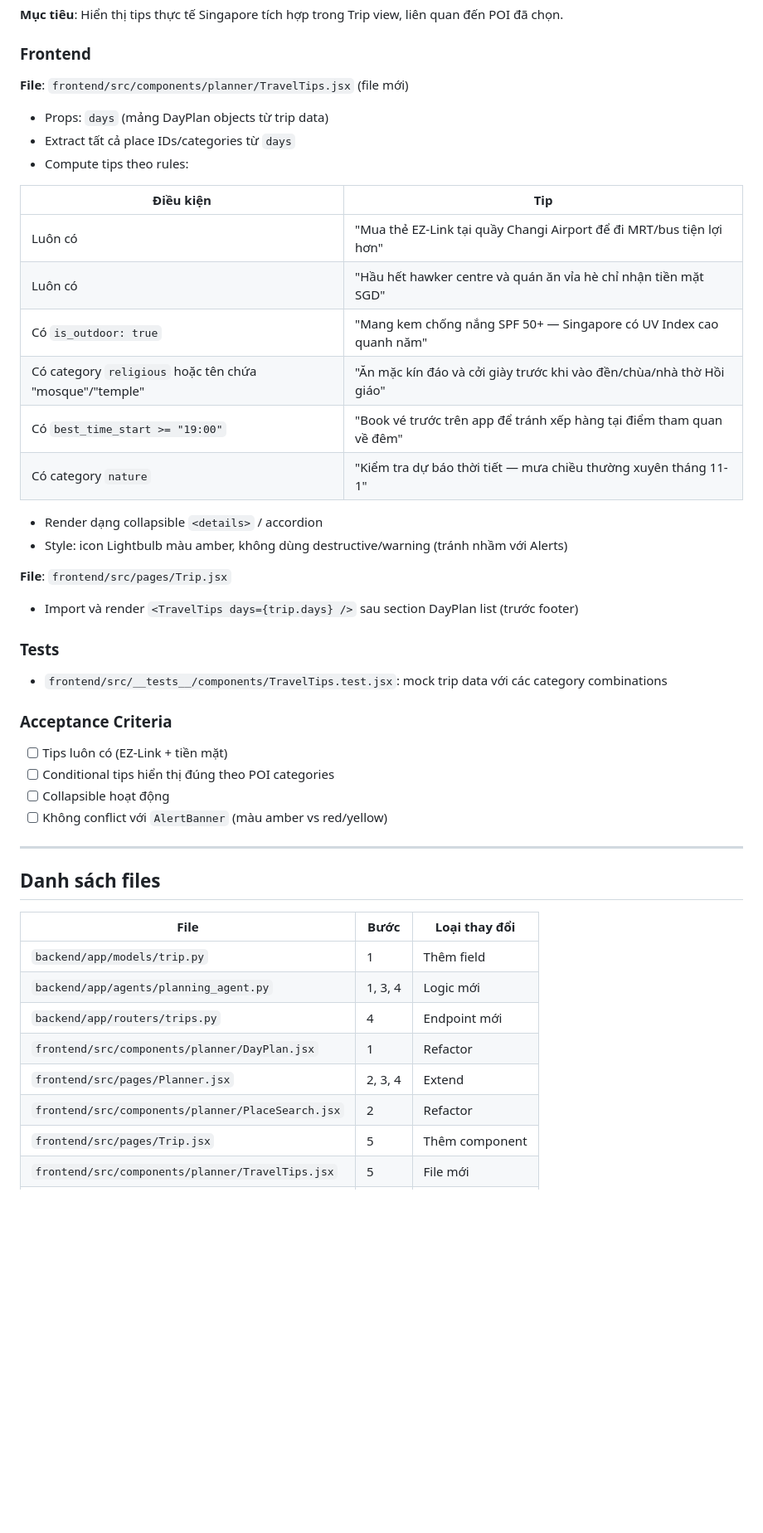
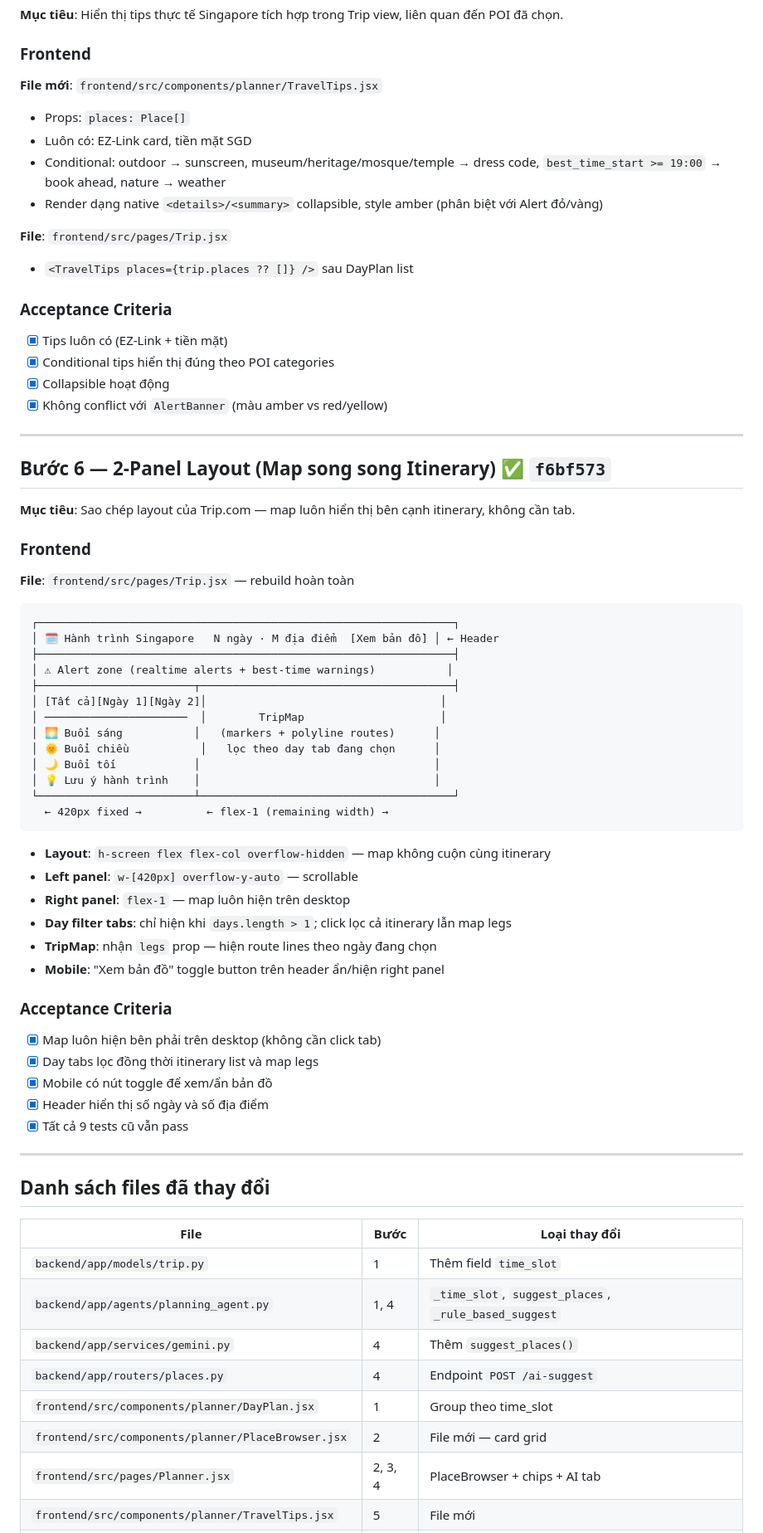
Before and after one commit to AnhKhoaaaa/IMOVEV2, a Markdown page: docs/plans/frontend.md, the part around one of its changes. Shown at 83% size. GitHub-like rendering; blank space fills up the shorter version.

````diff
--- a/docs/plans/frontend.md
+++ b/docs/plans/frontend.md
@@ -196,46 +155,72 @@ preferences: {
 
 ### Frontend
 
-**File**: `frontend/src/components/planner/TravelTips.jsx` (file mới)
-- Props: `days` (mảng DayPlan objects từ trip data)
-- Extract tất cả place IDs/categories từ `days`
-- Compute tips theo rules:
-
-| Điều kiện | Tip |
-|-----------|-----|
-| Luôn có | "Mua thẻ EZ-Link tại quầy Changi Airport để đi MRT/bus tiện lợi hơn" |
-| Luôn có | "Hầu hết hawker centre và quán ăn vỉa hè chỉ nhận tiền mặt SGD" |
-| Có `is_outdoor: true` | "Mang kem chống nắng SPF 50+ — Singapore có UV Index cao quanh năm" |
-| Có category `religious` hoặc tên chứa "mosque"/"temple" | "Ăn mặc kín đáo và cởi giày trước khi vào đền/chùa/nhà thờ Hồi giáo" |
-| Có `best_time_start >= "19:00"` | "Book vé trước trên app để tránh xếp hàng tại điểm tham quan về đêm" |
-| Có category `nature` | "Kiểm tra dự báo thời tiết — mưa chiều thường xuyên tháng 11-1" |
-
-- Render dạng collapsible `<details>` / accordion
-- Style: icon Lightbulb màu amber, không dùng destructive/warning (tránh nhầm với Alerts)
+**File mới**: `frontend/src/components/planner/TravelTips.jsx`
+- Props: `places: Place[]`
+- Luôn có: EZ-Link card, tiền mặt SGD
+- Conditional: outdoor → sunscreen, museum/heritage/mosque/temple → dress code, `best_time_start >= 19:00` → book ahead, nature → weather
+- Render dạng native `<details>/<summary>` collapsible, style amber (phân biệt với Alert đỏ/vàng)
 
 **File**: `frontend/src/pages/Trip.jsx`
-- Import và render `<TravelTips days={trip.days} />` sau section DayPlan list (trước footer)
-
-### Tests
-- `frontend/src/__tests__/components/TravelTips.test.jsx`: mock trip data với các category combinations
+- `<TravelTips places={trip.places ?? []} />` sau DayPlan list
 
 ### Acceptance Criteria
-- [ ] Tips luôn có (EZ-Link + tiền mặt)
-- [ ] Conditional tips hiển thị đúng theo POI categories
-- [ ] Collapsible hoạt động
-- [ ] Không conflict với `AlertBanner` (màu amber vs red/yellow)
+- [x] Tips luôn có (EZ-Link + tiền mặt)
+- [x] Conditional tips hiển thị đúng theo POI categories
+- [x] Collapsible hoạt động
+- [x] Không conflict với `AlertBanner` (màu amber vs red/yellow)
 
 ---
 
-## Danh sách files
+## Bước 6 — 2-Panel Layout (Map song song Itinerary) ✅ `f6bf573`
+
+**Mục tiêu**: Sao chép layout của Trip.com — map luôn hiển thị bên cạnh itinerary, không cần tab.
+
+### Frontend
+
+**File**: `frontend/src/pages/Trip.jsx` — rebuild hoàn toàn
+
+```
+┌────────────────────────────────────────────────────────────────┐
+│ 🗓 Hành trình Singapore   N ngày · M địa điểm  [Xem bản đồ] │ ← Header
+├────────────────────────────────────────────────────────────────┤
+│ ⚠ Alert zone (realtime alerts + best-time warnings)           │
+├────────────────────────┬───────────────────────────────────────┤
+│ [Tất cả][Ngày 1][Ngày 2]│                                    │
+│ ──────────────────────  │        TripMap                     │
+│ 🌅 Buổi sáng           │   (markers + polyline routes)      │
+│ 🌞 Buổi chiều           │   lọc theo day tab đang chọn      │
+│ 🌙 Buổi tối            │                                    │
+│ 💡 Lưu ý hành trình    │                                    │
+└────────────────────────┴───────────────────────────────────────┘
+  ← 420px fixed →          ← flex-1 (remaining width) →
+```
+
+- **Layout**: `h-screen flex flex-col overflow-hidden` — map không cuộn cùng itinerary
+- **Left panel**: `w-[420px] overflow-y-auto` — scrollable
+- **Right panel**: `flex-1` — map luôn hiện trên desktop
+- **Day filter tabs**: chỉ hiện khi `days.length > 1`; click lọc cả itinerary lẫn map legs
+- **TripMap**: nhận `legs` prop — hiện route lines theo ngày đang chọn
+- **Mobile**: "Xem bản đồ" toggle button trên header ẩn/hiện right panel
+
+### Acceptance Criteria
+- [x] Map luôn hiện bên phải trên desktop (không cần click tab)
+- [x] Day tabs lọc đồng thời itinerary list và map legs
+- [x] Mobile có nút toggle để xem/ẩn bản đồ
+- [x] Header hiển thị số ngày và số địa điểm
+- [x] Tất cả 9 tests cũ vẫn pass
+
+---
+
+## Danh sách files đã thay đổi
 
 | File | Bước | Loại thay đổi |
 |------|------|--------------|
-| `backend/app/models/trip.py` | 1 | Thêm field |
-| `backend/app/agents/planning_agent.py` | 1, 3, 4 | Logic mới |
-| `backend/app/routers/trips.py` | 4 | Endpoint mới |
-| `frontend/src/components/planner/DayPlan.jsx` | 1 | Refactor |
-| `frontend/src/pages/Planner.jsx` | 2, 3, 4 | Extend |
-| `frontend/src/components/planner/PlaceSearch.jsx` | 2 | Refactor |
-| `frontend/src/pages/Trip.jsx` | 5 | Thêm component |
+| `backend/app/models/trip.py` | 1 | Thêm field `time_slot` |
+| `backend/app/agents/planning_agent.py` | 1, 4 | `_time_slot`, `suggest_places`, `_rule_based_suggest` |
+| `backend/app/services/gemini.py` | 4 | Thêm `suggest_places()` |
+| `backend/app/routers/places.py` | 4 | Endpoint `POST /ai-suggest` |
+| `frontend/src/components/planner/DayPlan.jsx` | 1 | Group theo time_slot |
+| `frontend/src/components/planner/PlaceBrowser.jsx` | 2 | File mới — card grid |
+| `frontend/src/pages/Planner.jsx` | 2, 3, 4 | PlaceBrowser + chips + AI tab |
 | `frontend/src/components/planner/TravelTips.jsx` | 5 | File mới |
````
Also changed, not shown: other parts of docs/plans/frontend.md (+68 -106 lines).
